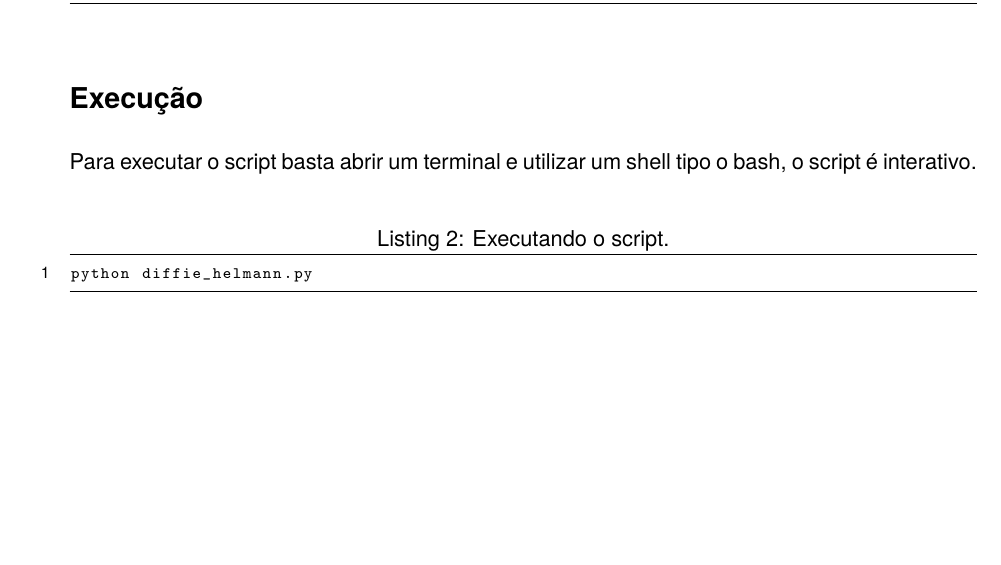
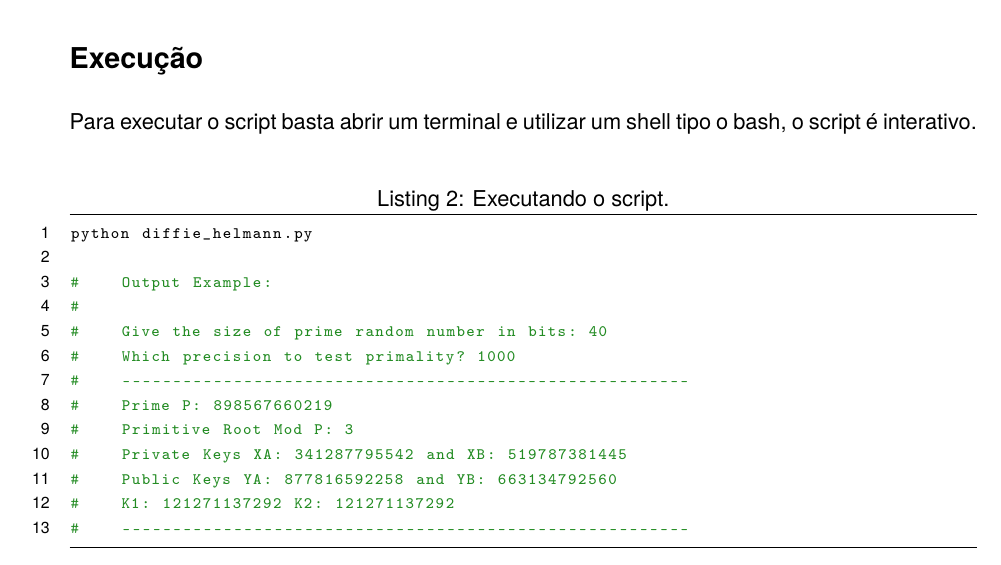
Before and after one commit to rafaeldelucena/ine5429, a LaTeX document (trabalho3/relatorio.tex): part of page 5 of 5, cut so that both start at the same text, the shorter picture padded with empty space. Compiled offline with pdfLaTeX; a LaTeX package or settings file that is missing is left out.

Commit message:
adding pdf

```diff
--- a/trabalho3/relatorio.tex
+++ b/trabalho3/relatorio.tex
@@ -302,6 +302,18 @@ Para executar o script basta abrir um terminal e utilizar um shell tipo o bash,
 
 \begin{lstlisting}[label={list:second},caption=Executando o script.]
 python diffie_helmann.py
+
+#    Output Example:
+#
+#    Give the size of prime random number in bits: 40
+#    Which precision to test primality? 1000
+#    --------------------------------------------------------
+#    Prime P: 898567660219
+#    Primitive Root Mod P: 3
+#    Private Keys XA: 341287795542 and XB: 519787381445
+#    Public Keys YA: 877816592258 and YB: 663134792560
+#    K1: 121271137292 K2: 121271137292
+#    --------------------------------------------------------
 \end{lstlisting}
 
 \end{document}
```
Also changed, not shown: trabalho3/relatorio.pdf.
